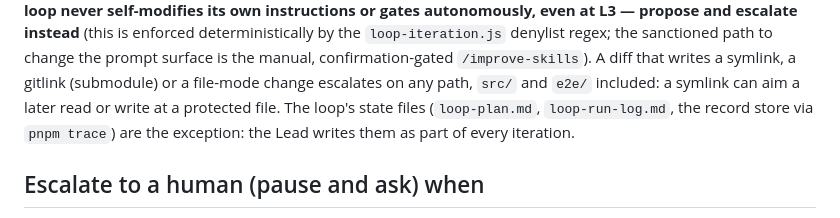
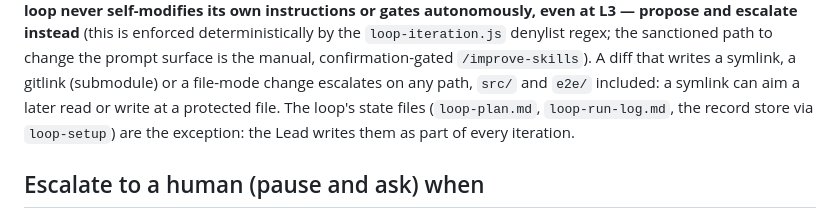
Before and after one commit to dominno/loop-setup, a Markdown page: kit/loop.md, the part around the change. Drawn GitHub-style.

```diff
--- a/kit/loop.md
+++ b/kit/loop.md
@@ -286,8 +286,8 @@ deterministically by the `loop-iteration.js` denylist regex; the sanctioned path
 change the prompt surface is the manual, confirmation-gated `/improve-skills`). A diff
 that writes a symlink, a gitlink (submodule) or a file-mode change escalates on any path,
 `src/` and `e2e/` included: a symlink can aim a later read or write at a protected file. The
-loop's state files (`loop-plan.md`, `loop-run-log.md`, the record store via `pnpm
-trace`) are the exception: the Lead writes them as part of every iteration.
+loop's state files (`loop-plan.md`, `loop-run-log.md`, the record store via
+`loop-setup`) are the exception: the Lead writes them as part of every iteration.
 
 ## Escalate to a human (pause and ask) when
 - A fix would touch a denylist path.
```
Also changed, not shown: README.md (+12 -0 lines), docs/infographic-6-trace-records.png (added), docs/infographic-7-session-and-state.png (added), docs/infographic-8-trust-boundaries.png (added), 4 other files.
